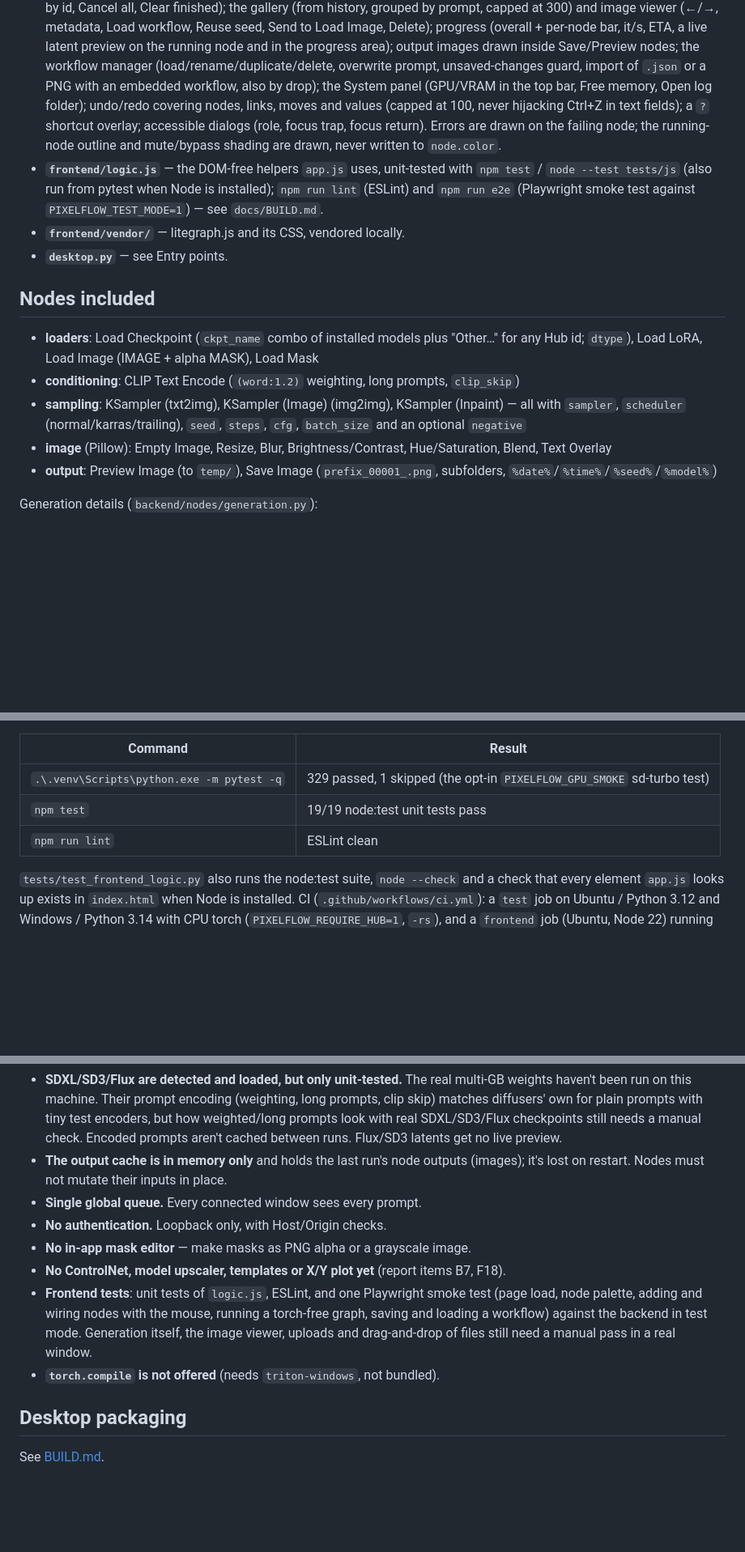
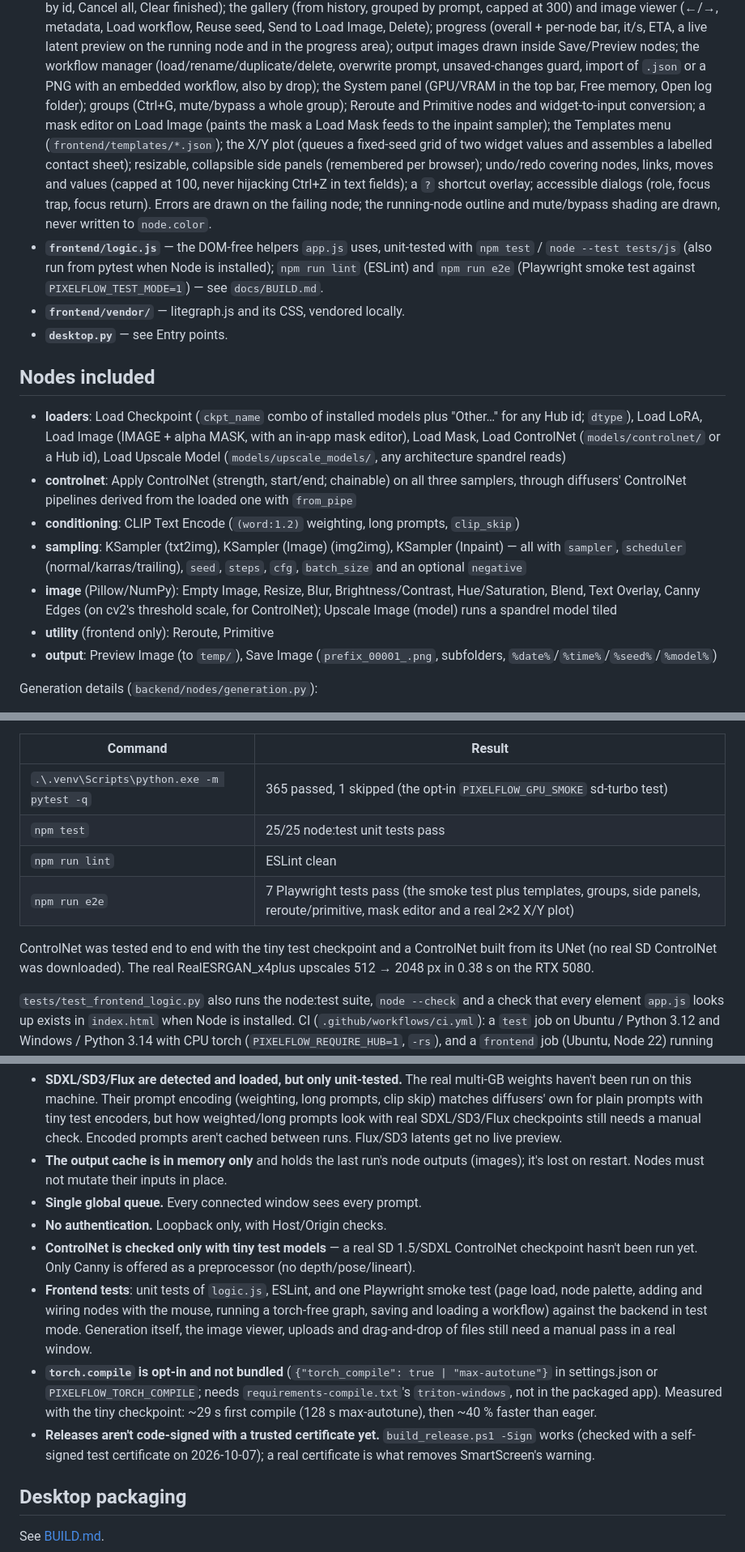
Before and after one commit to ackermanl77/pixelflow, a Markdown page: docs/PROJECT_STATUS.md, 3 parts joined by grey strips. Shown at 81% size. GitHub-like rendering; blank space fills up the shorter version.

Commit message:
Update PROJECT_STATUS for ControlNet, upscaling, F18 and torch.compile
Co-Authored-By: Claude Opus 5.5 <noreply@anthropic.com>

```diff
--- a/docs/PROJECT_STATUS.md
+++ b/docs/PROJECT_STATUS.md
@@ -141,7 +143,13 @@ files directly.
   Save/Preview nodes; the workflow manager (load/rename/duplicate/delete,
   overwrite prompt, unsaved-changes guard, import of `.json` or a PNG with an
   embedded workflow, also by drop); the System panel (GPU/VRAM in the top
-  bar, Free memory, Open log folder); undo/redo covering nodes, links, moves
+  bar, Free memory, Open log folder); groups (Ctrl+G, mute/bypass a whole
+  group); Reroute and Primitive nodes and widget-to-input conversion; a mask
+  editor on Load Image (paints the mask a Load Mask feeds to the inpaint
+  sampler); the Templates menu (`frontend/templates/*.json`); the X/Y plot
+  (queues a fixed-seed grid of two widget values and assembles a labelled
+  contact sheet); resizable, collapsible side panels (remembered per
+  browser); undo/redo covering nodes, links, moves
   and values (capped at 100, never hijacking Ctrl+Z in text fields); a `?`
   shortcut overlay; accessible dialogs (role, focus trap, focus return).
   Errors are drawn on the failing node; the running-node outline and
@@ -157,14 +165,21 @@ files directly.
 
 - **loaders**: Load Checkpoint (`ckpt_name` combo of installed models plus
   "Other…" for any Hub id; `dtype`), Load LoRA, Load Image (IMAGE + alpha
-  MASK), Load Mask
+  MASK, with an in-app mask editor), Load Mask, Load ControlNet
+  (`models/controlnet/` or a Hub id), Load Upscale Model
+  (`models/upscale_models/`, any architecture spandrel reads)
+- **controlnet**: Apply ControlNet (strength, start/end; chainable) on all
+  three samplers, through diffusers' ControlNet pipelines derived from the
+  loaded one with `from_pipe`
 - **conditioning**: CLIP Text Encode (`(word:1.2)` weighting, long prompts,
   `clip_skip`)
 - **sampling**: KSampler (txt2img), KSampler (Image) (img2img), KSampler
   (Inpaint) — all with `sampler`, `scheduler` (normal/karras/trailing), `seed`,
   `steps`, `cfg`, `batch_size` and an optional `negative`
-- **image** (Pillow): Empty Image, Resize, Blur, Brightness/Contrast,
-  Hue/Saturation, Blend, Text Overlay
+- **image** (Pillow/NumPy): Empty Image, Resize, Blur, Brightness/Contrast,
+  Hue/Saturation, Blend, Text Overlay, Canny Edges (on cv2's threshold
+  scale, for ControlNet); Upscale Image (model) runs a spandrel model tiled
+- **utility** (frontend only): Reroute, Primitive
 - **output**: Preview Image (to `temp/`), Save Image (`prefix_00001_.png`,
   subfolders, `%date%`/`%time%`/`%seed%`/`%model%`)
 
@@ -205,9 +220,14 @@ Run on 2026-10-03 in the dev `.venv` (Python 3.14, CUDA torch, RTX 5080):
 
 | Command | Result |
 |---|---|
-| `.\.venv\Scripts\python.exe -m pytest -q` | 329 passed, 1 skipped (the opt-in `PIXELFLOW_GPU_SMOKE` sd-turbo test) |
-| `npm test` | 19/19 node:test unit tests pass |
+| `.\.venv\Scripts\python.exe -m pytest -q` | 365 passed, 1 skipped (the opt-in `PIXELFLOW_GPU_SMOKE` sd-turbo test) |
+| `npm test` | 25/25 node:test unit tests pass |
 | `npm run lint` | ESLint clean |
+| `npm run e2e` | 7 Playwright tests pass (the smoke test plus templates, groups, side panels, reroute/primitive, mask editor and a real 2×2 X/Y plot) |
+
+ControlNet was tested end to end with the tiny test checkpoint and a ControlNet
+built from its UNet (no real SD ControlNet was downloaded). The real
+RealESRGAN_x4plus upscales 512 → 2048 px in 0.38 s on the RTX 5080.
 
 `tests/test_frontend_logic.py` also runs the node:test suite, `node --check`
 and a check that every element `app.js` looks up exists in `index.html` when
@@ -229,15 +249,23 @@ and the Playwright smoke test. `release.yml` calls `ci.yml` first.
   inputs in place.
 - **Single global queue.** Every connected window sees every prompt.
 - **No authentication.** Loopback only, with Host/Origin checks.
-- **No in-app mask editor** — make masks as PNG alpha or a grayscale image.
-- **No ControlNet, model upscaler, templates or X/Y plot yet** (report items
-  B7, F18).
+- **ControlNet is checked only with tiny test models** — a real SD 1.5/SDXL
+  ControlNet checkpoint hasn't been run yet. Only Canny is offered as a
+  preprocessor (no depth/pose/lineart).
 - **Frontend tests**: unit tests of `logic.js`, ESLint, and one Playwright
   smoke test (page load, node palette, adding and wiring nodes with the
   mouse, running a torch-free graph, saving and loading a workflow) against
   the backend in test mode. Generation itself, the image viewer, uploads and
   drag-and-drop of files still need a manual pass in a real window.
-- **`torch.compile` is not offered** (needs `triton-windows`, not bundled).
+- **`torch.compile` is opt-in and not bundled** (`{"torch_compile": true |
+  "max-autotune"}` in settings.json or `PIXELFLOW_TORCH_COMPILE`; needs
+  `requirements-compile.txt`'s `triton-windows`, not in the packaged app).
+  Measured with the tiny checkpoint: ~29 s first compile (128 s
+  max-autotune), then ~40 % faster than eager.
+- **Releases aren't code-signed with a trusted certificate yet.**
+  `build_release.ps1 -Sign` works (checked with a self-signed test
+  certificate on 2026-10-07); a real certificate is what removes SmartScreen's
+  warning.
 
 ## Desktop packaging
 
```
Also changed, not shown: other parts of docs/PROJECT_STATUS.md (+7 -5 lines), README.md (+3 -0 lines).
